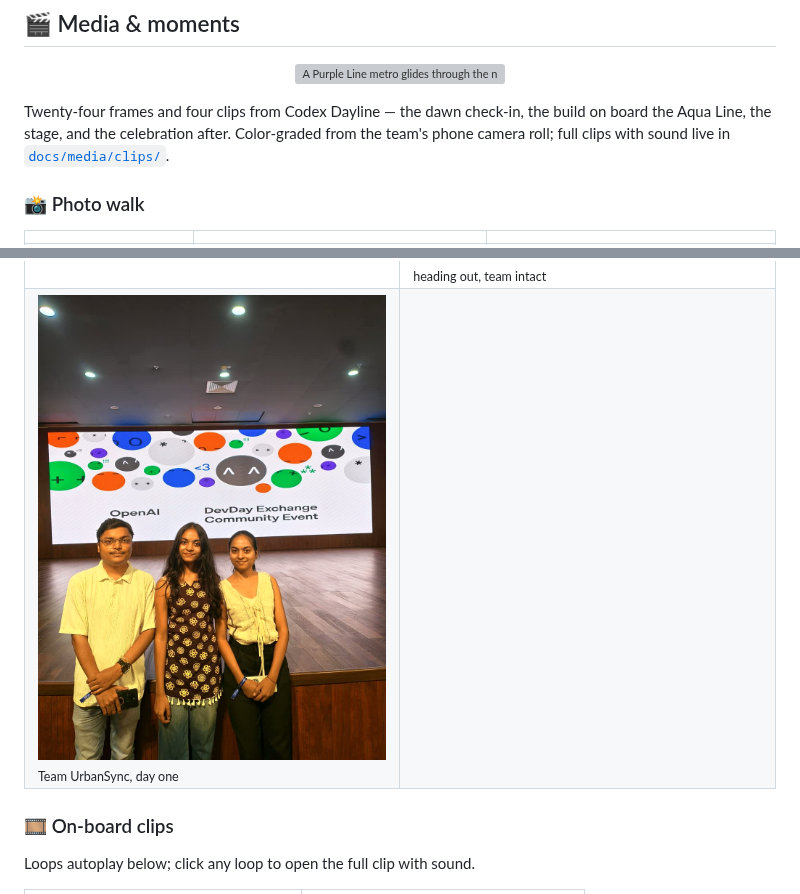
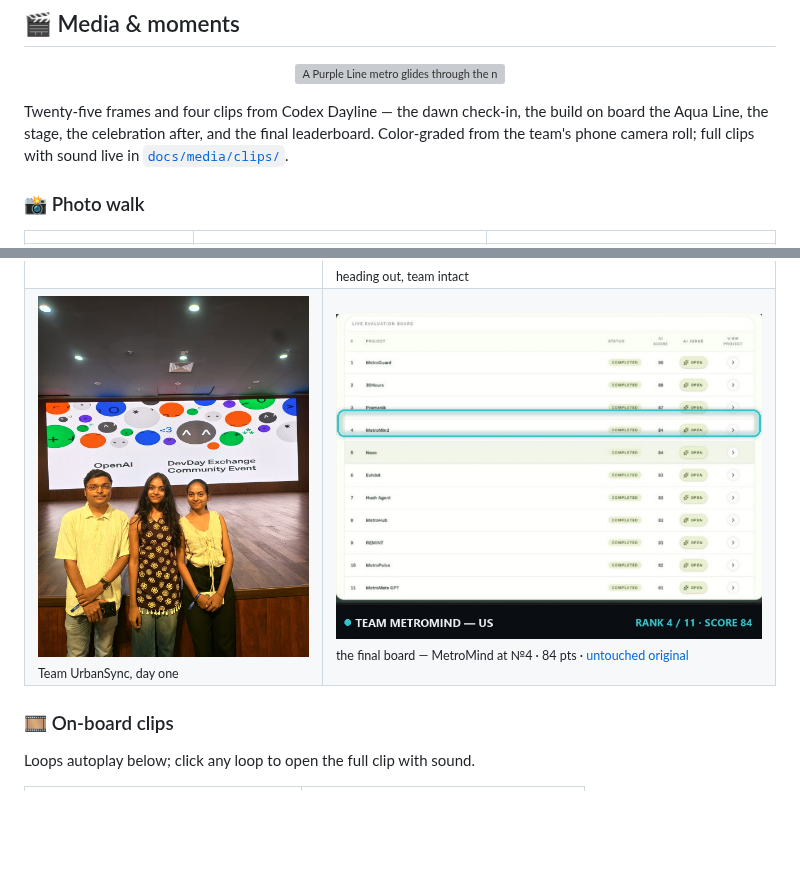
Before and after one commit to Arya-jannawar/MetroMind, a Markdown page: README.md, 2 parts joined by grey strips. Rendered like a GitHub page; pictures changed too: docs/media/gallery/25-leaderboard.jpg (added); blank space fills up the shorter version; grey boxes are pictures that could not be loaded.

Commit message:
docs: photo walk — final leaderboard, MetroMind at #4 (annotated + untouched original)

```diff
--- a/README.md
+++ b/README.md
@@ -229,9 +229,9 @@ Built in one day at **OpenAI DevDay Exchange — Metro Hackathon Pune** — top-
   <img src="docs/assets/pcmc-metro-banner.svg" alt="A Purple Line metro glides through the night toward PCMC Bhavan — Codex Dayline, Pune Metro" width="100%" />
 </p>
 
-Twenty-four frames and four clips from Codex Dayline — the dawn check-in, the build on board
-the Aqua Line, the stage, and the celebration after. Color-graded from the team's phone camera
-roll; full clips with sound live in [`docs/media/clips/`](docs/media/clips/).
+Twenty-five frames and four clips from Codex Dayline — the dawn check-in, the build on board
+the Aqua Line, the stage, the celebration after, and the final leaderboard. Color-graded from
+the team's phone camera roll; full clips with sound live in [`docs/media/clips/`](docs/media/clips/).
 
 ### 📸 Photo walk
 
@@ -249,7 +249,7 @@ roll; full clips with sound live in [`docs/media/clips/`](docs/media/clips/).
 | <img src="docs/media/gallery/18-morning-circle.jpg" alt="The morning huddle" width="100%" /><sub>the morning huddle</sub> | <img src="docs/media/gallery/19-inside-metro-teambuild.jpg" alt="Team building inside the metro, shoulder to shoulder" width="100%" /><sub>the build, shoulder to shoulder</sub> |
 | <img src="docs/media/gallery/20-exit-banner-team.jpg" alt="Team click under the exit banner" width="100%" /><sub>team click under the banner</sub> | <img src="docs/media/gallery/21-stage-front.jpg" alt="At the front of the stage" width="100%" /><sub>front of the stage</sub> |
 | <img src="docs/media/gallery/22-stage-click.jpg" alt="A quick click at the stage" width="100%" /><sub>a quick click at the stage</sub> | <img src="docs/media/gallery/23-exit-teaming.jpg" alt="Heading out, team intact" width="100%" /><sub>heading out, team intact</sub> |
-| <img src="docs/media/gallery/24-team-day-one.jpg" alt="Team UrbanSync, day one" width="100%" /><sub>Team UrbanSync, day one</sub> | |
+| <img src="docs/media/gallery/24-team-day-one.jpg" alt="Team UrbanSync, day one" width="100%" /><sub>Team UrbanSync, day one</sub> | <img src="docs/media/gallery/25-leaderboard.jpg" alt="Final DevDay Exchange leaderboard — MetroMind at rank 4 with 84 points, our row outlined in aqua" width="100%" /><sub>the final board — MetroMind at №4 · 84 pts · <a href="docs/media/gallery/25-leaderboard-original.jpg">untouched original</a></sub> |
 
 ### 🎞️ On-board clips
 
```
Also changed, not shown: docs/media/gallery/25-leaderboard-original.jpg (added).
